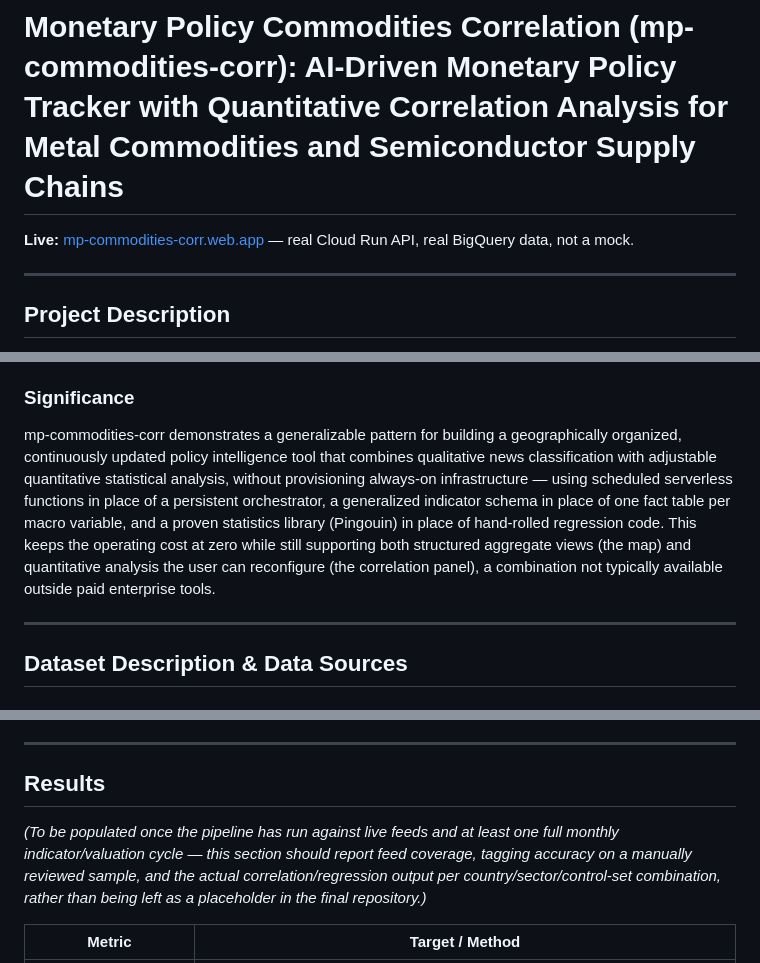
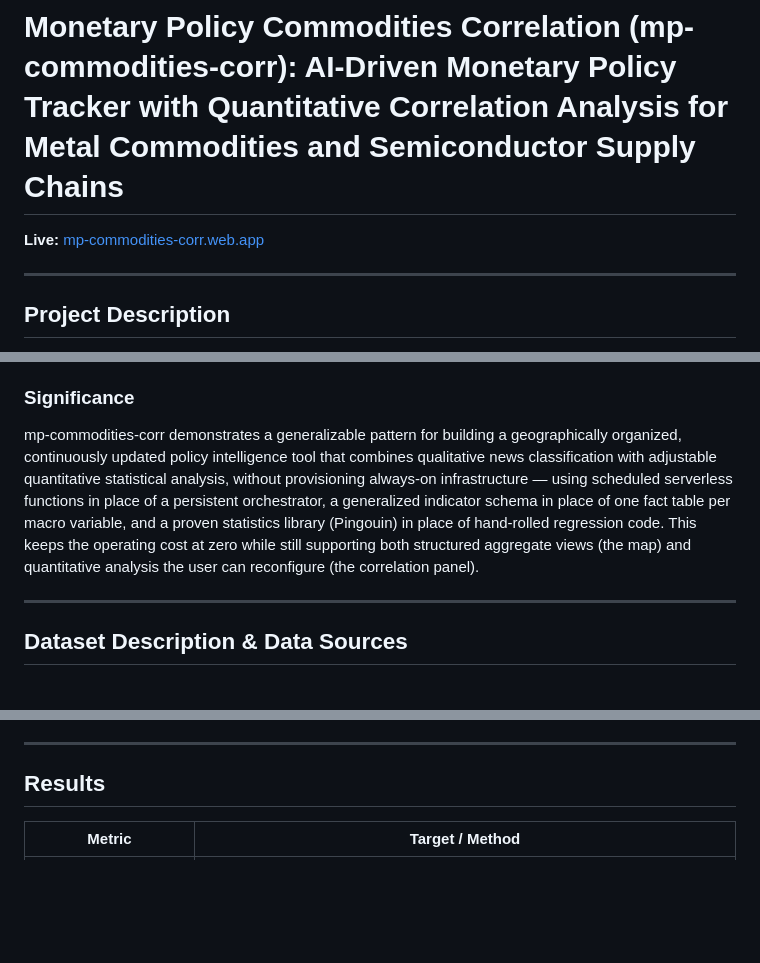
Before and after one commit to bakuncwa/mp-commodities-corr, a Markdown page: README.md, 3 parts joined by grey strips. Drawn GitHub-style; blank space fills up the shorter version.

Commit message:
Trim README marketing/placeholder language
- Remove "real Cloud Run API, real BigQuery data, not a mock" from the live link
- Remove "a combination not typically available outside paid enterprise tools" from Significance
- Remove the Results section's "to be populated" placeholder note

```diff
--- a/README.md
+++ b/README.md
@@ -1,6 +1,6 @@
 # Monetary Policy Commodities Correlation (mp-commodities-corr): AI-Driven Monetary Policy Tracker with Quantitative Correlation Analysis for Metal Commodities and Semiconductor Supply Chains
 
-**Live:** [mp-commodities-corr.web.app](https://mp-commodities-corr.web.app) — real Cloud Run API, real BigQuery data, not a mock.
+**Live:** [mp-commodities-corr.web.app](https://mp-commodities-corr.web.app)
 
 ---
 
@@ -83,7 +83,7 @@ Commercial terminals (Bloomberg, Refinitiv) already offer commodity and policy n
 
 ### Significance
 
-mp-commodities-corr demonstrates a generalizable pattern for building a geographically organized, continuously updated policy intelligence tool that combines qualitative news classification with adjustable quantitative statistical analysis, without provisioning always-on infrastructure — using scheduled serverless functions in place of a persistent orchestrator, a generalized indicator schema in place of one fact table per macro variable, and a proven statistics library (Pingouin) in place of hand-rolled regression code. This keeps the operating cost at zero while still supporting both structured aggregate views (the map) and quantitative analysis the user can reconfigure (the correlation panel), a combination not typically available outside paid enterprise tools.
+mp-commodities-corr demonstrates a generalizable pattern for building a geographically organized, continuously updated policy intelligence tool that combines qualitative news classification with adjustable quantitative statistical analysis, without provisioning always-on infrastructure — using scheduled serverless functions in place of a persistent orchestrator, a generalized indicator schema in place of one fact table per macro variable, and a proven statistics library (Pingouin) in place of hand-rolled regression code. This keeps the operating cost at zero while still supporting both structured aggregate views (the map) and quantitative analysis the user can reconfigure (the correlation panel).
 
 ---
 
@@ -693,8 +693,6 @@ The extraction and correlation steps are independent pipelines sharing the same
 
 ## Results
 
-_(To be populated once the pipeline has run against live feeds and at least one full monthly indicator/valuation cycle — this section should report feed coverage, tagging accuracy on a manually reviewed sample, and the actual correlation/regression output per country/sector/control-set combination, rather than being left as a placeholder in the final repository.)_
-
 | Metric                          | Target / Method                                                |
 | --------------------------------- | ------------------------------------------------------------------ |
 | Category classification precision | Manually review N articles, compare `article_category` to LLM output |
```
